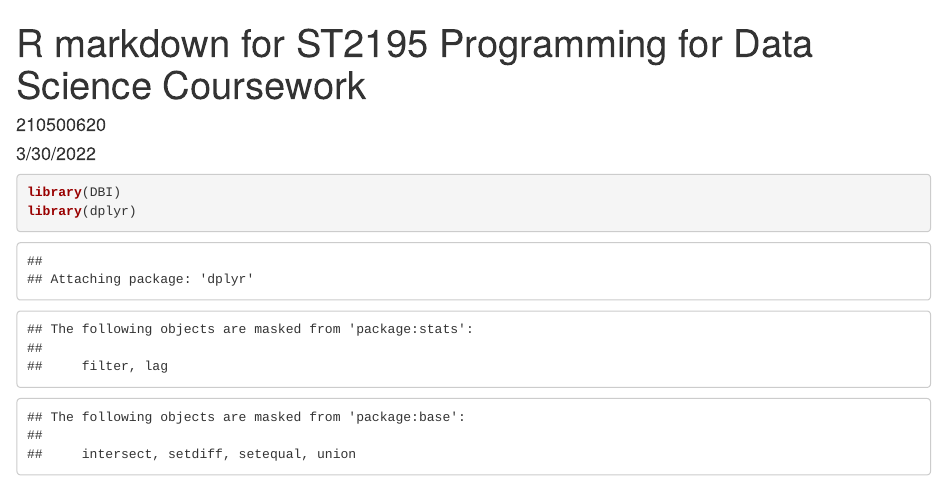
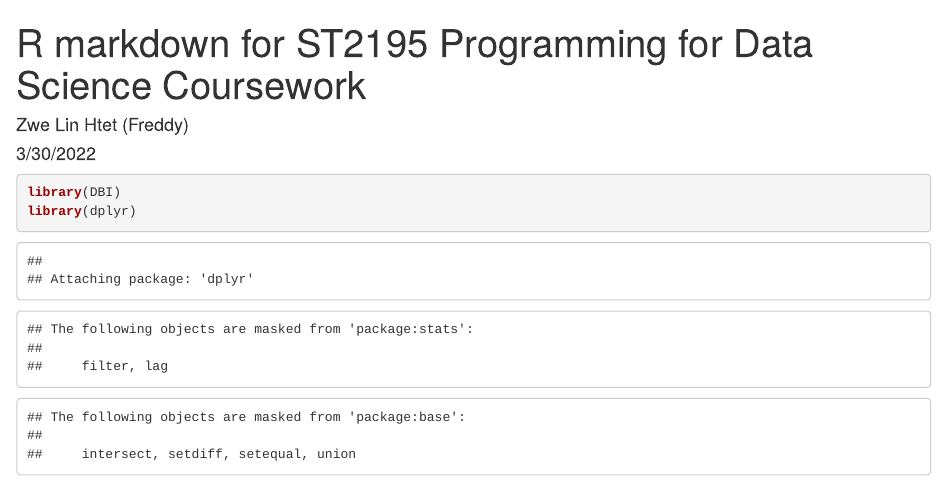
Before and after one commit to freddy-zwelinhtet/airline_R, an R Markdown document (ZweLinHtet.Rmd): the page in a window 1100 px wide, from its top. Rendered offline with R 4.5, knitr and Pandoc, with nearby package versions; some code elsewhere in the file could not run offline; long lines of code are wrapped.

Commit message:
Update and rename 210500620.Rmd to ZweLinHtet.Rmd

```diff
--- a/210500620.Rmd
+++ b/ZweLinHtet.Rmd
@@ -1,6 +1,6 @@
 ---
 title: 'R markdown for ST2195 Programming for Data Science Coursework'
-author: "210500620"
+author: "Zwe Lin Htet (Freddy)"
 date: "3/30/2022"
 output: html_document
 ---
```
